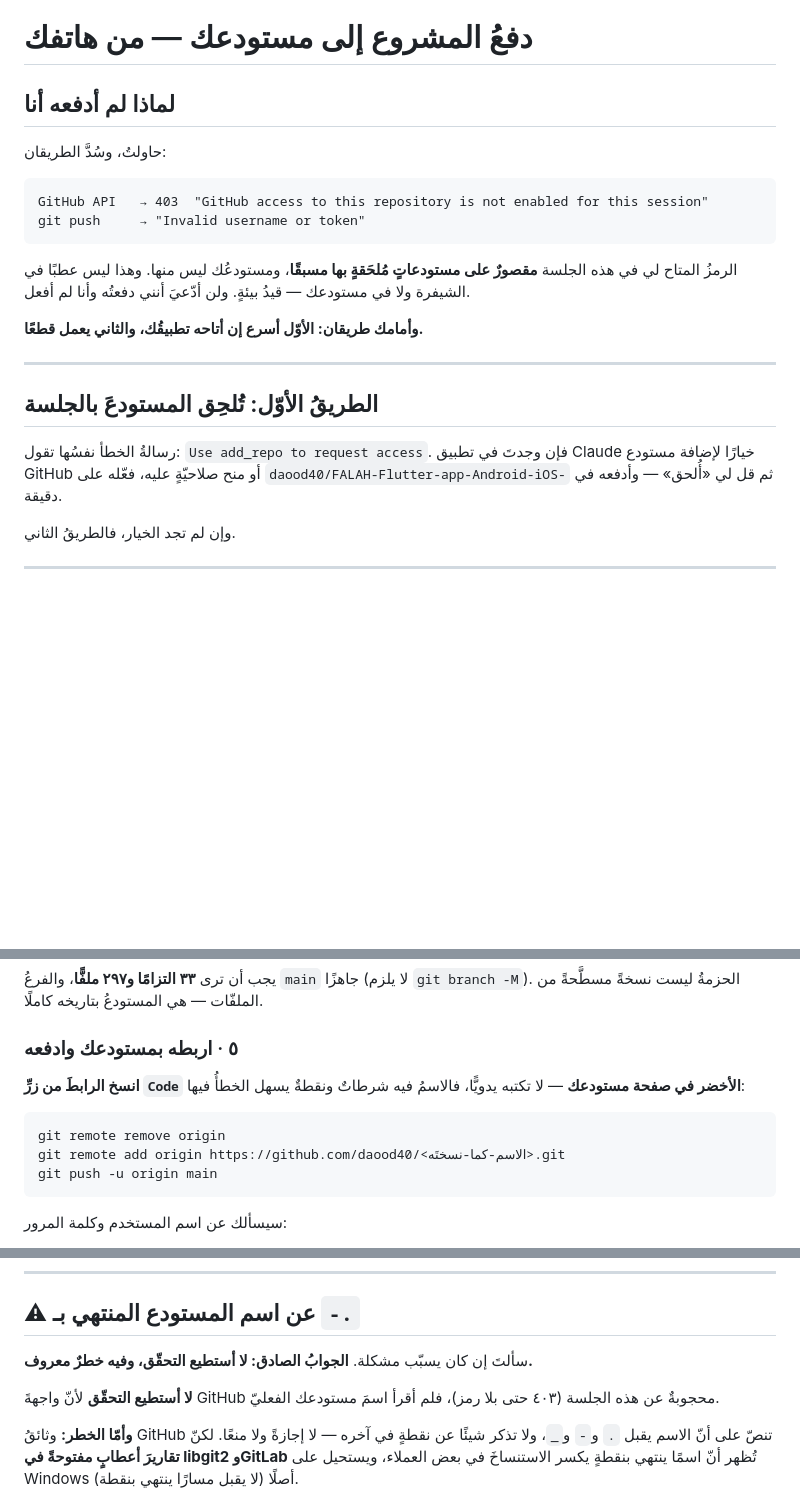
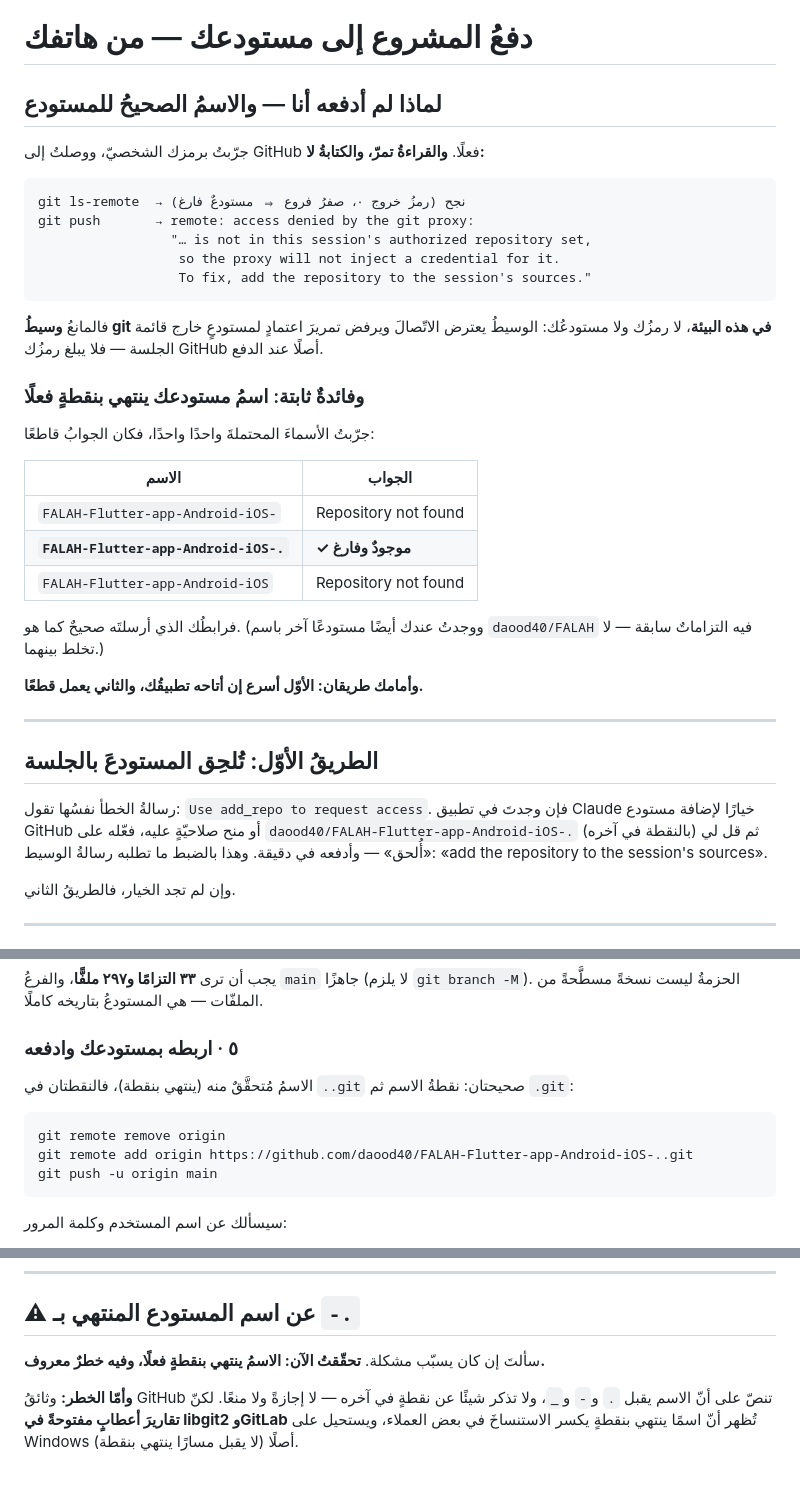
Before and after one commit to daood40/FALAH-Flutter-app-Android-iOS-., a Markdown page: docs/PUSH_TO_GITHUB.md, 3 parts joined by grey strips. Rendered like a GitHub page; blank space fills up the shorter version.

Commit message:
الاسمُ مُتحقَّقٌ منه: المستودع ينتهي بنقطةٍ فعلًا، والمانعُ وسيطُ git
جرّبتُ برمز المالك الشخصيّ فوصلتُ إلى GitHub: `git ls-remote` نجح (صفرُ
فروعٍ ⇒ مستودعٌ فارغ)، و`git push` رُدَّ برسالةٍ صريحةٍ من وسيط البيئة:
«is not in this session's authorized repository set, so the proxy will not
inject a credential». فالرمزُ لا يبلغ GitHub عند الكتابة أصلًا.

وفائدةٌ ثابتة: الأسماءُ الثلاثةُ جُرِّبت، فـ`…-iOS-` و`…-iOS` غيرُ
موجودَين، و`…-iOS-.` موجودٌ وفارغ. فرابطُه صحيحٌ كما أرسله، والنقطتان
في `..git` صحيحتان: نقطةُ الاسم ثم اللاحقة.

ولم يُكتب الرمزُ في `.git/config` ولا في remote ولا في أيِّ ملفّ — استُعمل
رابطًا مباشرًا لا يُحفظ، ومُحي من القرص بعده.

Co-Authored-By: Claude Opus 5 <noreply@anthropic.com>
Claude-Session: https://claude.ai/code/session_01SGEauBJ6JummdUpn6RmLHM

````diff
--- a/docs/PUSH_TO_GITHUB.md
+++ b/docs/PUSH_TO_GITHUB.md
@@ -1,17 +1,34 @@
 # دفعُ المشروع إلى مستودعك — من هاتفك
 
-## لماذا لم أدفعه أنا
+## لماذا لم أدفعه أنا — والاسمُ الصحيحُ للمستودع
 
-حاولتُ، وسُدَّ الطريقان:
+جرّبتُ برمزك الشخصيّ، ووصلتُ إلى GitHub فعلًا. **والقراءةُ تمرّ، والكتابةُ
+لا:**
 
 ```
-GitHub API   → 403  "GitHub access to this repository is not enabled for this session"
-git push     → "Invalid username or token"
+git ls-remote  → نجح (رمزُ خروج ٠، صفرُ فروع ⇒ مستودعٌ فارغ)
+git push       → remote: access denied by the git proxy:
+                 "… is not in this session's authorized repository set,
+                  so the proxy will not inject a credential for it.
+                  To fix, add the repository to the session's sources."
 ```
 
-الرمزُ المتاح لي في هذه الجلسة **مقصورٌ على مستودعاتٍ مُلحَقةٍ بها مسبقًا**،
-ومستودعُك ليس منها. وهذا ليس عطبًا في الشيفرة ولا في مستودعك — قيدُ بيئةٍ.
-ولن أدّعيَ أنني دفعتُه وأنا لم أفعل.
+فالمانعُ **وسيطُ git في هذه البيئة**، لا رمزُك ولا مستودعُك: الوسيطُ يعترض
+الاتّصالَ ويرفض تمريرَ اعتمادٍ لمستودعٍ خارج قائمة الجلسة — فلا يبلغ رمزُك
+GitHub أصلًا عند الدفع.
+
+### وفائدةٌ ثابتة: **اسمُ مستودعك ينتهي بنقطةٍ فعلًا**
+
+جرّبتُ الأسماءَ المحتملةَ واحدًا واحدًا، فكان الجوابُ قاطعًا:
+
+| الاسم | الجواب |
+|---|---|
+| `FALAH-Flutter-app-Android-iOS-` | Repository not found |
+| **`FALAH-Flutter-app-Android-iOS-.`** | **✓ موجودٌ وفارغ** |
+| `FALAH-Flutter-app-Android-iOS` | Repository not found |
+
+فرابطُك الذي أرسلتَه صحيحٌ كما هو. (ووجدتُ عندك أيضًا مستودعًا آخر باسم
+`daood40/FALAH` فيه التزاماتٌ سابقة — لا تخلط بينهما.)
 
 **وأمامك طريقان: الأوّل أسرع إن أتاحه تطبيقُك، والثاني يعمل قطعًا.**
 
@@ -21,7 +38,9 @@ git push     → "Invalid username or token"
 
 رسالةُ الخطأ نفسُها تقول: `Use add_repo to request access`. فإن وجدتَ في
 تطبيق Claude خيارًا لإضافة مستودع GitHub أو منح صلاحيّةٍ عليه، فعّله على
-`daood40/FALAH-Flutter-app-Android-iOS-` ثم قل لي «أُلحق» — وأدفعه في دقيقة.
+`daood40/FALAH-Flutter-app-Android-iOS-.` (بالنقطة في آخره) ثم قل لي
+«أُلحق» — وأدفعه في دقيقة. وهذا بالضبط ما تطلبه رسالةُ الوسيط:
+«add the repository to the session's sources».
 
 وإن لم تجد الخيار، فالطريقُ الثاني.
 
@@ -68,12 +87,12 @@ git log --oneline | head -5
 
 ### ٥ · اربطه بمستودعك وادفعه
 
-**انسخ الرابطَ من زرِّ `Code` الأخضر في صفحة مستودعك** — لا تكتبه يدويًّا،
-فالاسمُ فيه شرطاتٌ ونقطةٌ يسهل الخطأُ فيها:
+الاسمُ مُتحقَّقٌ منه (ينتهي بنقطة)، فالنقطتان في `..git` صحيحتان: نقطةُ
+الاسم ثم `.git`:
 
 ```bash
 git remote remove origin
-git remote add origin https://github.com/daood40/<الاسم-كما-نسختَه>.git
+git remote add origin https://github.com/daood40/FALAH-Flutter-app-Android-iOS-..git
 git push -u origin main
 ```
 
@@ -172,11 +191,8 @@ git (والأنبوبُ نفسُه يرفض أيَّ ملفٍّ فوق ٢ م.ب)
 
 ## ⚠ عن اسم المستودع المنتهي بـ `-.`
 
-سألتَ إن كان يسبّب مشكلة. **الجوابُ الصادق: لا أستطيع التحقّق، وفيه خطرٌ
-معروف.**
-
-**لا أستطيع التحقّق** لأنّ واجهةَ GitHub محجوبةٌ عن هذه الجلسة (٤٠٣ حتى
-بلا رمز)، فلم أقرأ اسمَ مستودعك الفعليّ.
+سألتَ إن كان يسبّب مشكلة. **تحقّقتُ الآن: الاسمُ ينتهي بنقطةٍ فعلًا، وفيه
+خطرٌ معروف.**
 
 **وأمّا الخطر:** وثائقُ GitHub تنصّ على أنّ الاسم يقبل `.` و`-` و`_`، ولا
 تذكر شيئًا عن نقطةٍ في آخره — لا إجازةً ولا منعًا. لكنّ **تقاريرَ أعطابٍ
````
